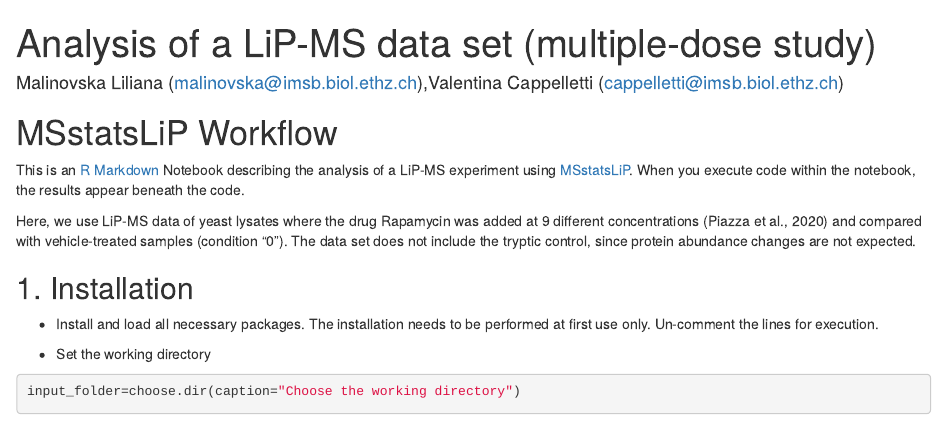
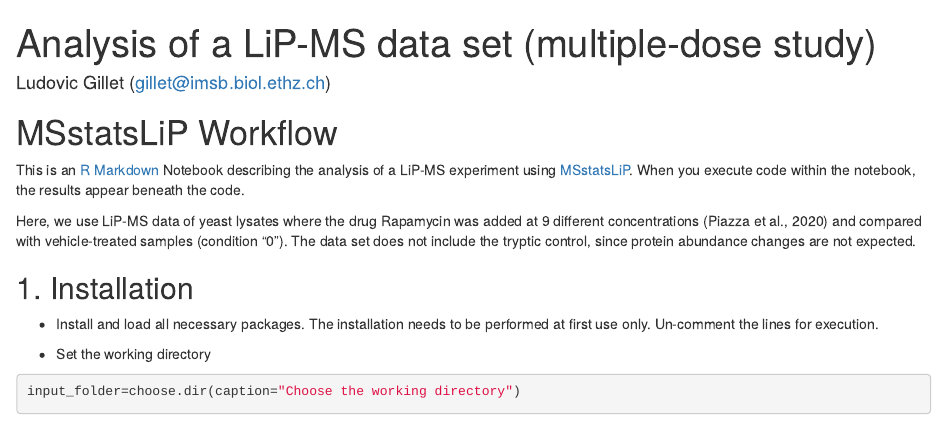
Before and after one commit to lgillet/Data-analysis-of-LiP-MS-data-for-high-throughput-applications, an R Markdown document (Code/LiP-MS_data_analysis_multiple_dose.Rmd): the page in a window 1100 px wide, from its top. Rendered offline with R 4.5, knitr and Pandoc, with nearby package versions; some code elsewhere in the file could not run offline.

Commit message:
changed author in second script

```diff
--- a/Code/LiP-MS_data_analysis_multiple_dose.Rmd
+++ b/Code/LiP-MS_data_analysis_multiple_dose.Rmd
@@ -1,6 +1,6 @@
 ---
 title: "Analysis of a LiP-MS data set (multiple-dose study)"
-author: "Malinovska Liliana (<malinovska@imsb.biol.ethz.ch>),Valentina Cappelletti (<cappelletti@imsb.biol.ethz.ch>)"
+author: "Ludovic Gillet (<gillet@imsb.biol.ethz.ch>)"
 output:
   html_notebook:
     toc: yes
```
